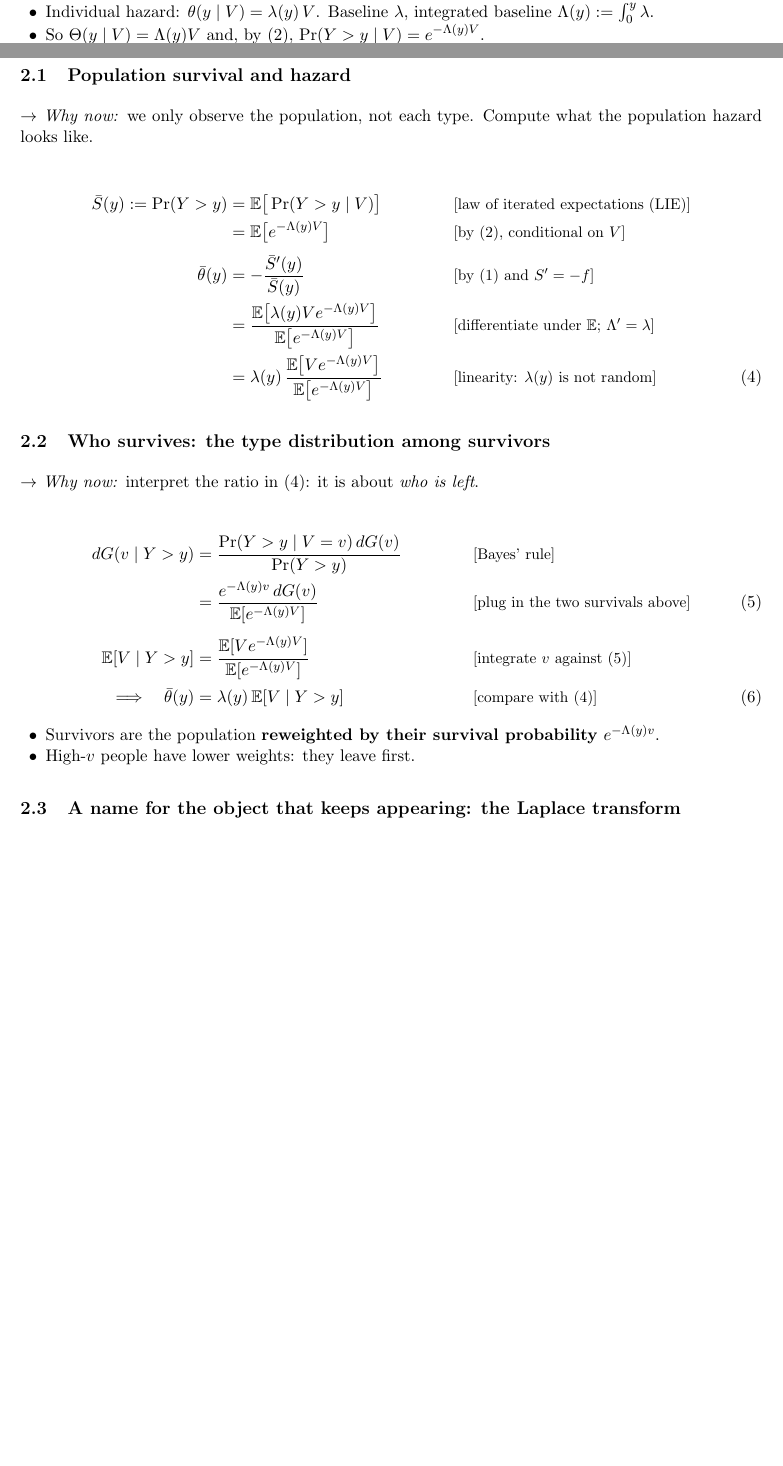
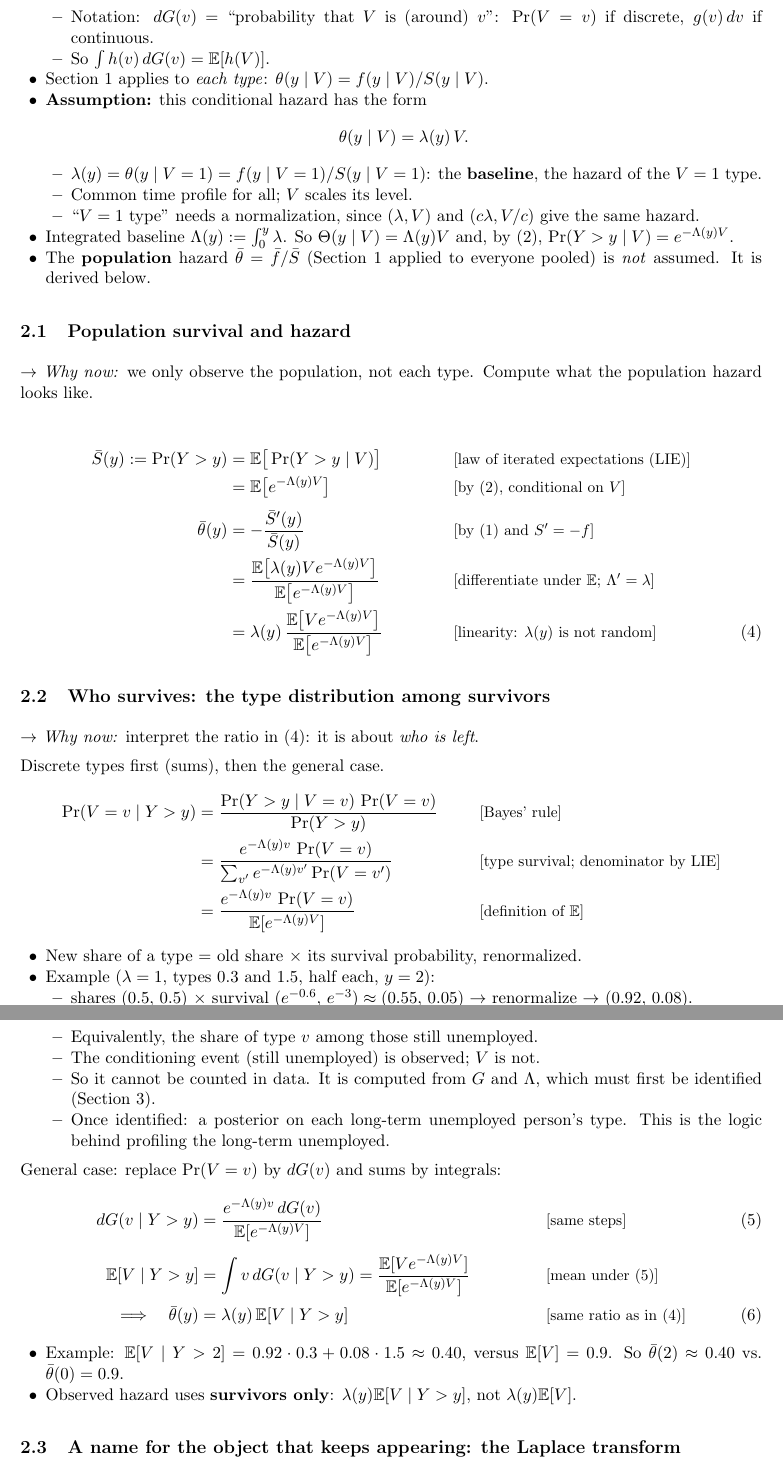
Before and after one commit to ChristosMylonakis/Timing-of-Events, a LaTeX document (paper_explained.tex): two parts of pages 3 and 4 of 17 before the commit and two parts of pages 4 and 5 of 18 after it, joined at a grey line, cut at the place of the change, the shorter picture padded with empty space. Compiled offline with pdfLaTeX.

Commit message:
Section 2: define baseline hazard via conditional f/S; discrete Bayes walkthrough of survivor types
Co-Authored-By: Claude Opus 5.5 <noreply@anthropic.com>
Claude-Session: https://claude.ai/code/session_014NUbjss23wa2it2uJr84yK

```diff
--- a/paper_explained.tex
+++ b/paper_explained.tex
@@ -138,9 +138,24 @@ Split $[0,y]$ into $n$ intervals of length $\Delta=y/n$, starting at $u_1,\dots,
 
 \textbf{Model}
 \begin{itemize}
-  \item Individuals differ by an unobserved $V\ge0$, $V\sim G$.
-  \item Individual hazard: $\theta(y\mid V)=\lambda(y)\,V$. Baseline $\lambda$, integrated baseline $\Lambda(y):=\int_0^y\lambda$.
-  \item So $\Theta(y\mid V)=\Lambda(y)V$ and, by \eqref{eq:survival}, $\Pr(Y>y\mid V)=e^{-\Lambda(y)V}$.
+  \item Individuals differ by an unobserved type $V\ge0$ (motivation, skills, \ldots), fixed during the spell.
+  \item $G$: distribution of $V$ in the population, $G(v)=\Pr(V\le v)$.
+    \begin{itemize}
+      \item Notation: $dG(v)$ = ``probability that $V$ is (around) $v$'': $\Pr(V=v)$ if discrete, $g(v)\,dv$ if continuous.
+      \item So $\int h(v)\,dG(v)=\E[h(V)]$.
+    \end{itemize}
+  \item Section 1 applies to \emph{each type}: $\theta(y\mid V)=f(y\mid V)/S(y\mid V)$.
+  \item \textbf{Assumption:} this conditional hazard has the form
+  \begin{align}
+    \theta(y\mid V)=\lambda(y)\,V. \nonumber
+  \end{align}
+    \begin{itemize}
+      \item $\lambda(y)=\theta(y\mid V=1)=f(y\mid V=1)/S(y\mid V=1)$: the \textbf{baseline}, the hazard of the $V=1$ type.
+      \item Common time profile for all; $V$ scales its level.
+      \item ``$V=1$ type'' needs a normalization, since $(\lambda,V)$ and $(c\lambda,V/c)$ give the same hazard.
+    \end{itemize}
+  \item Integrated baseline $\Lambda(y):=\int_0^y\lambda$. So $\Theta(y\mid V)=\Lambda(y)V$ and, by \eqref{eq:survival}, $\Pr(Y>y\mid V)=e^{-\Lambda(y)V}$.
+  \item The \textbf{population} hazard $\bar\theta=\bar f/\bar S$ (Section 1 applied to everyone pooled) is \emph{not} assumed. It is derived below.
 \end{itemize}
 
 \subsection{Population survival and hazard}
@@ -155,15 +170,36 @@ Split $[0,y]$ into $n$ intervals of length $\Delta=y/n$, starting at $u_1,\dots,
 
 \subsection{Who survives: the type distribution among survivors}
 \whynow{interpret the ratio in \eqref{eq:pophazard}: it is about \emph{who is left}.}
+
+Discrete types first (sums), then the general case.
 \begin{align}
-  dG(v\mid Y>y) &= \frac{\Pr(Y>y\mid V=v)\,dG(v)}{\Pr(Y>y)} && \why{Bayes' rule} \nonumber\\
-  &= \frac{e^{-\Lambda(y)v}\,dG(v)}{\E[e^{-\Lambda(y)V}]} && \why{plug in the two survivals above} \label{eq:survivortypes}\\[4pt]
-  \E[V\mid Y>y] &= \frac{\E[V e^{-\Lambda(y)V}]}{\E[e^{-\Lambda(y)V}]} && \why{integrate $v$ against \eqref{eq:survivortypes}} \nonumber\\[2pt]
-  \Longrightarrow\quad \bar\theta(y) &= \lambda(y)\,\E[V\mid Y>y] && \why{compare with \eqref{eq:pophazard}} \label{eq:dynsel}
+  \Pr(V=v\mid Y>y) &= \frac{\Pr(Y>y\mid V=v)\,\Pr(V=v)}{\Pr(Y>y)} && \why{Bayes' rule} \nonumber\\
+  &= \frac{e^{-\Lambda(y)v}\,\Pr(V=v)}{\sum_{v'}e^{-\Lambda(y)v'}\Pr(V=v')} && \why{type survival; denominator by LIE} \nonumber\\
+  &= \frac{e^{-\Lambda(y)v}\,\Pr(V=v)}{\E[e^{-\Lambda(y)V}]} && \why{definition of $\E$} \nonumber
 \end{align}
 \begin{itemize}
-  \item Survivors are the population \textbf{reweighted by their survival probability} $e^{-\Lambda(y)v}$.
-  \item High-$v$ people have lower weights: they leave first.
+  \item New share of a type = old share $\times$ its survival probability, renormalized.
+  \item Example ($\lambda=1$, types $0.3$ and $1.5$, half each, $y=2$):
+    \begin{itemize}
+      \item shares $(0.5,\,0.5)$ $\times$ survival $(e^{-0.6},\,e^{-3})\approx(0.55,\,0.05)$ $\rightarrow$ renormalize $\rightarrow$ $(0.92,\,0.08)$.
+    \end{itemize}
+  \item Interpretation: the probability that a person \emph{still unemployed at $y$} is of type $v$.
+    \begin{itemize}
+      \item Equivalently, the share of type $v$ among those still unemployed.
+      \item The conditioning event (still unemployed) is observed; $V$ is not.
+      \item So it cannot be counted in data. It is computed from $G$ and $\Lambda$, which must first be identified (Section 3).
+      \item Once identified: a posterior on each long-term unemployed person's type. This is the logic behind profiling the long-term unemployed.
+    \end{itemize}
+\end{itemize}
+General case: replace $\Pr(V=v)$ by $dG(v)$ and sums by integrals:
+\begin{align}
+  dG(v\mid Y>y) &= \frac{e^{-\Lambda(y)v}\,dG(v)}{\E[e^{-\Lambda(y)V}]} && \why{same steps} \label{eq:survivortypes}\\[4pt]
+  \E[V\mid Y>y] &= \int v\,dG(v\mid Y>y)=\frac{\E[V e^{-\Lambda(y)V}]}{\E[e^{-\Lambda(y)V}]} && \why{mean under \eqref{eq:survivortypes}} \nonumber\\[2pt]
+  \Longrightarrow\quad \bar\theta(y) &= \lambda(y)\,\E[V\mid Y>y] && \why{same ratio as in \eqref{eq:pophazard}} \label{eq:dynsel}
+\end{align}
+\begin{itemize}
+  \item Example: $\E[V\mid Y>2]=0.92\cdot0.3+0.08\cdot1.5\approx0.40$, versus $\E[V]=0.9$. So $\bar\theta(2)\approx0.40$ vs.\ $\bar\theta(0)=0.9$.
+  \item Observed hazard uses \textbf{survivors only}: $\lambda(y)\E[V\mid Y>y]$, not $\lambda(y)\E[V]$.
 \end{itemize}
 
 \subsection{A name for the object that keeps appearing: the Laplace transform}
```
Also changed, not shown: paper_explained.pdf.
